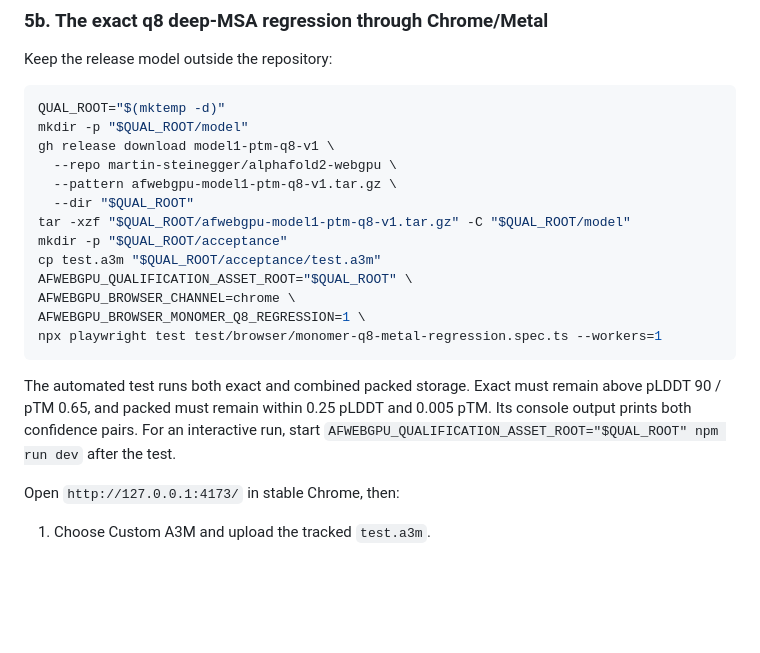
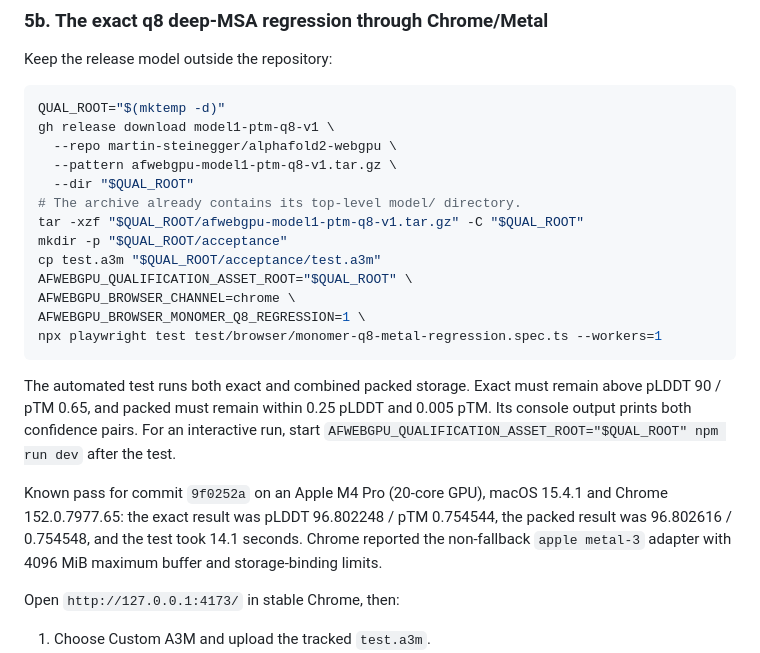
Before and after one commit to martin-steinegger/alphafold2-webgpu, a Markdown page: docs/VERIFY_ON_MAC.md, the part around the change. Rendered like a GitHub page; blank space fills up the shorter version.

Commit message:
docs: fix Metal qualification archive extraction

````diff
--- a/docs/VERIFY_ON_MAC.md
+++ b/docs/VERIFY_ON_MAC.md
@@ -163,12 +163,12 @@ Keep the release model outside the repository:
 
 ```bash
 QUAL_ROOT="$(mktemp -d)"
-mkdir -p "$QUAL_ROOT/model"
 gh release download model1-ptm-q8-v1 \
   --repo martin-steinegger/alphafold2-webgpu \
   --pattern afwebgpu-model1-ptm-q8-v1.tar.gz \
   --dir "$QUAL_ROOT"
-tar -xzf "$QUAL_ROOT/afwebgpu-model1-ptm-q8-v1.tar.gz" -C "$QUAL_ROOT/model"
+# The archive already contains its top-level model/ directory.
+tar -xzf "$QUAL_ROOT/afwebgpu-model1-ptm-q8-v1.tar.gz" -C "$QUAL_ROOT"
 mkdir -p "$QUAL_ROOT/acceptance"
 cp test.a3m "$QUAL_ROOT/acceptance/test.a3m"
 AFWEBGPU_QUALIFICATION_ASSET_ROOT="$QUAL_ROOT" \
@@ -182,6 +182,12 @@ remain above pLDDT 90 / pTM 0.65, and packed must remain within 0.25 pLDDT and
 0.005 pTM. Its console output prints both confidence pairs. For an interactive
 run, start `AFWEBGPU_QUALIFICATION_ASSET_ROOT="$QUAL_ROOT" npm run dev` after
 the test.
+
+Known pass for commit `9f0252a` on an Apple M4 Pro (20-core GPU), macOS
+15.4.1 and Chrome 152.0.7977.65: the exact result was pLDDT 96.802248 / pTM
+0.754544, the packed result was 96.802616 / 0.754548, and the test took 14.1
+seconds. Chrome reported the non-fallback `apple metal-3` adapter with 4096
+MiB maximum buffer and storage-binding limits.
 
 Open `http://127.0.0.1:4173/` in stable Chrome, then:
 
````
